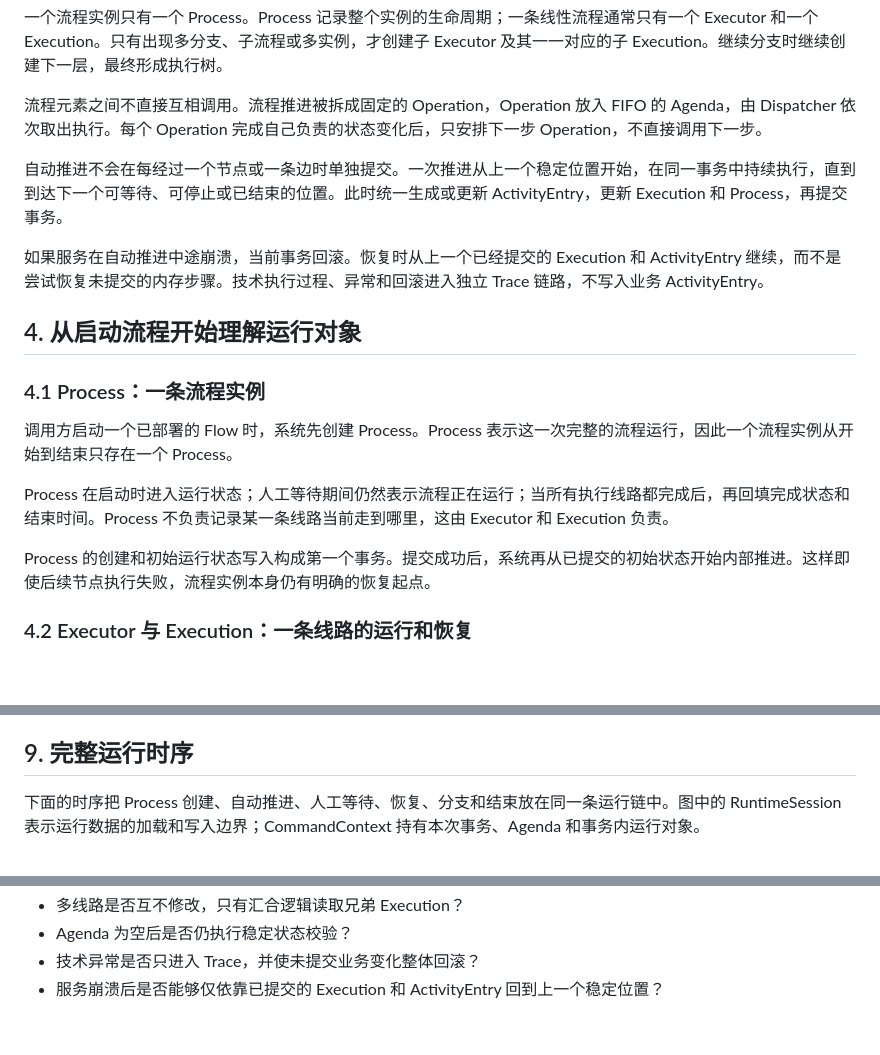
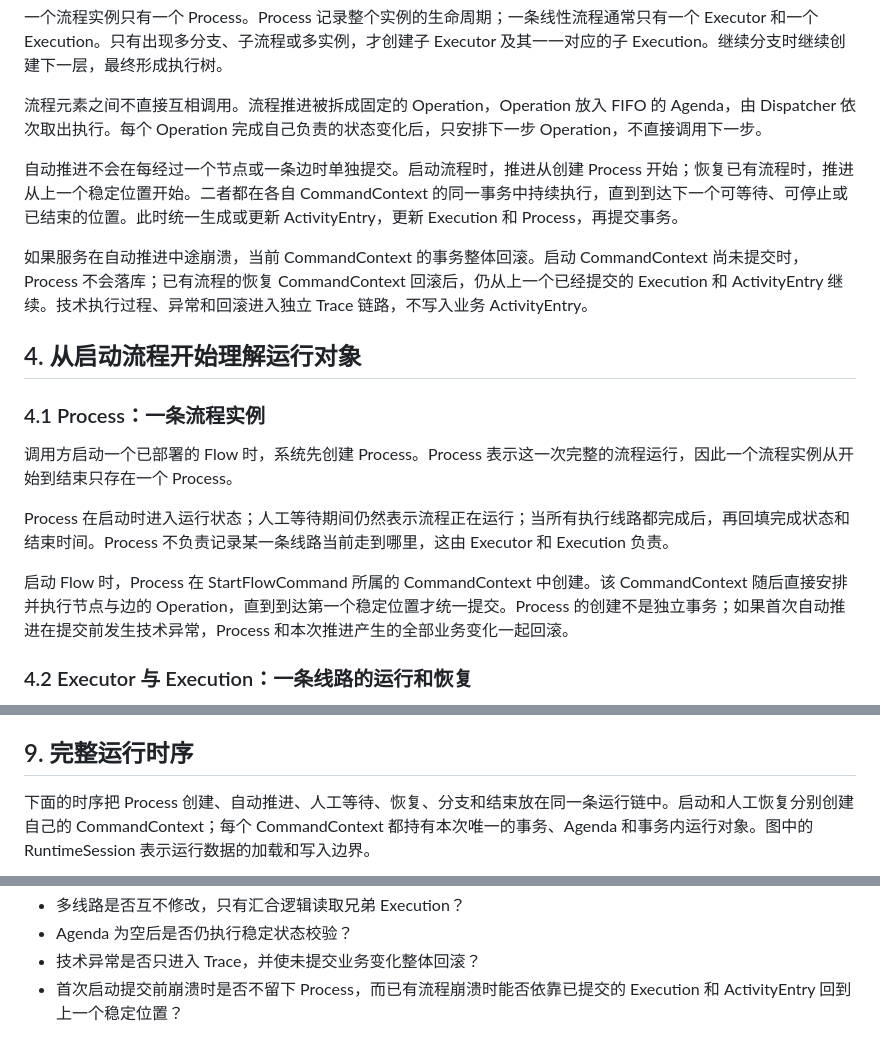
Before and after one commit to Eiddy5/flow, a Markdown page: docs/decisions/2026-07-16-workflow-core-architecture-v3.md, 3 parts joined by grey strips. GitHub-like rendering; blank space fills up the shorter version.

````diff
--- a/docs/decisions/2026-07-16-workflow-core-architecture-v3.md
+++ b/docs/decisions/2026-07-16-workflow-core-architecture-v3.md
@@ -126,9 +126,9 @@ Flow 的运行由两组相互对应的对象支撑：
 
 流程元素之间不直接互相调用。流程推进被拆成固定的 Operation，Operation 放入 FIFO 的 Agenda，由 Dispatcher 依次取出执行。每个 Operation 完成自己负责的状态变化后，只安排下一步 Operation，不直接调用下一步。
 
-自动推进不会在每经过一个节点或一条边时单独提交。一次推进从上一个稳定位置开始，在同一事务中持续执行，直到到达下一个可等待、可停止或已结束的位置。此时统一生成或更新 ActivityEntry，更新 Execution 和 Process，再提交事务。
+自动推进不会在每经过一个节点或一条边时单独提交。启动流程时，推进从创建 Process 开始；恢复已有流程时，推进从上一个稳定位置开始。二者都在各自 CommandContext 的同一事务中持续执行，直到到达下一个可等待、可停止或已结束的位置。此时统一生成或更新 ActivityEntry，更新 Execution 和 Process，再提交事务。
 
-如果服务在自动推进中途崩溃，当前事务回滚。恢复时从上一个已经提交的 Execution 和 ActivityEntry 继续，而不是尝试恢复未提交的内存步骤。技术执行过程、异常和回滚进入独立 Trace 链路，不写入业务 ActivityEntry。
+如果服务在自动推进中途崩溃，当前 CommandContext 的事务整体回滚。启动 CommandContext 尚未提交时，Process 不会落库；已有流程的恢复 CommandContext 回滚后，仍从上一个已经提交的 Execution 和 ActivityEntry 继续。技术执行过程、异常和回滚进入独立 Trace 链路，不写入业务 ActivityEntry。
 
 ## 4. 从启动流程开始理解运行对象
 
@@ -138,7 +138,7 @@ Flow 的运行由两组相互对应的对象支撑：
 
 Process 在启动时进入运行状态；人工等待期间仍然表示流程正在运行；当所有执行线路都完成后，再回填完成状态和结束时间。Process 不负责记录某一条线路当前走到哪里，这由 Executor 和 Execution 负责。
 
-Process 的创建和初始运行状态写入构成第一个事务。提交成功后，系统再从已提交的初始状态开始内部推进。这样即使后续节点执行失败，流程实例本身仍有明确的恢复起点。
+启动 Flow 时，Process 在 StartFlowCommand 所属的 CommandContext 中创建。该 CommandContext 随后直接安排并执行节点与边的 Operation，直到到达第一个稳定位置才统一提交。Process 的创建不是独立事务；如果首次自动推进在提交前发生技术异常，Process 和本次推进产生的全部业务变化一起回滚。
 
 ### 4.2 Executor 与 Execution：一条线路的运行和恢复
 
@@ -290,7 +294,7 @@ ResumeNodeOperation 不加载数据、不直接更新 ActivityEntry、不选择
 
 ## 9. 完整运行时序
 
-下面的时序把 Process 创建、自动推进、人工等待、恢复、分支和结束放在同一条运行链中。图中的 RuntimeSession 表示运行数据的加载和写入边界；CommandContext 持有本次事务、Agenda 和事务内运行对象。
+下面的时序把 Process 创建、自动推进、人工等待、恢复、分支和结束放在同一条运行链中。启动和人工恢复分别创建自己的 CommandContext；每个 CommandContext 都持有本次唯一的事务、Agenda 和事务内运行对象。图中的 RuntimeSession 表示运行数据的加载和写入边界。
 
 ```mermaid
 sequenceDiagram
@@ -564,4 +574,4 @@ Command 负责加载和校验关联对象、处理幂等，并取得目标 Execu
 - 多线路是否互不修改，只有汇合逻辑读取兄弟 Execution？
 - Agenda 为空后是否仍执行稳定状态校验？
 - 技术异常是否只进入 Trace，并使未提交业务变化整体回滚？
-- 服务崩溃后是否能够仅依靠已提交的 Execution 和 ActivityEntry 回到上一个稳定位置？
+- 首次启动提交前崩溃时是否不留下 Process，而已有流程崩溃时能否依靠已提交的 Execution 和 ActivityEntry 回到上一个稳定位置？
````
Also changed, not shown: other parts of docs/decisions/2026-07-16-workflow-core-architecture-v3.md (+42 -32 lines).
